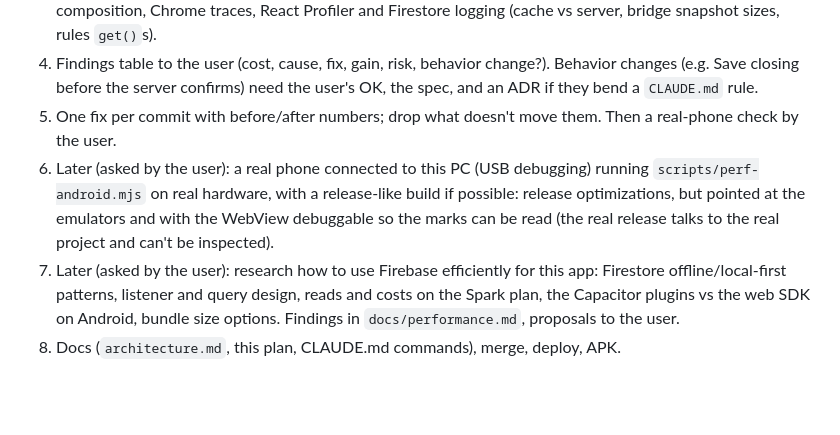
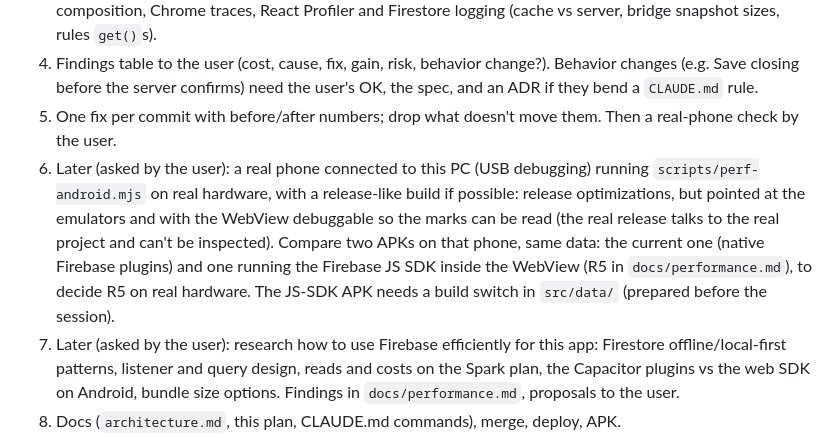
Before and after one commit to brunokinast/evenly, a Markdown page: docs/rebuild-plan.md, the part around the change. Rendered like a GitHub page; blank space fills up the shorter version.

Commit message:
Plan: real-phone step compares a native-plugin APK with a JS-SDK APK
Co-Authored-By: Claude Opus 5.5 <noreply@anthropic.com>
Claude-Session: https://claude.ai/code/session_01XEW8GnCWLZ6wZvNGQYVSHn

```diff
--- a/docs/rebuild-plan.md
+++ b/docs/rebuild-plan.md
@@ -164,7 +164,7 @@ Targets (mid-range phone, mobile network): returning launch → trips ≤ 1.0 s
 3. Measure every journey (first open, name → Home, returning launch cold and resumed, Home → trip, tabs, Add expense, Save, edit/delete, join, create trip, PDF, a change from another member) × platform (web, Android app, iPhone spot checks) × data size. Diagnose slow ones with the download waterfall, bundle composition, Chrome traces, React Profiler and Firestore logging (cache vs server, bridge snapshot sizes, rules `get()`s).
 4. Findings table to the user (cost, cause, fix, gain, risk, behavior change?). Behavior changes (e.g. Save closing before the server confirms) need the user's OK, the spec, and an ADR if they bend a `CLAUDE.md` rule.
 5. One fix per commit with before/after numbers; drop what doesn't move them. Then a real-phone check by the user.
-6. Later (asked by the user): a real phone connected to this PC (USB debugging) running `scripts/perf-android.mjs` on real hardware, with a release-like build if possible: release optimizations, but pointed at the emulators and with the WebView debuggable so the marks can be read (the real release talks to the real project and can't be inspected).
+6. Later (asked by the user): a real phone connected to this PC (USB debugging) running `scripts/perf-android.mjs` on real hardware, with a release-like build if possible: release optimizations, but pointed at the emulators and with the WebView debuggable so the marks can be read (the real release talks to the real project and can't be inspected). Compare two APKs on that phone, same data: the current one (native Firebase plugins) and one running the Firebase JS SDK inside the WebView (R5 in `docs/performance.md`), to decide R5 on real hardware. The JS-SDK APK needs a build switch in `src/data/` (prepared before the session).
 7. Later (asked by the user): research how to use Firebase efficiently for this app: Firestore offline/local-first patterns, listener and query design, reads and costs on the Spark plan, the Capacitor plugins vs the web SDK on Android, bundle size options. Findings in `docs/performance.md`, proposals to the user.
 8. Docs (`architecture.md`, this plan, CLAUDE.md commands), merge, deploy, APK.
 
```
